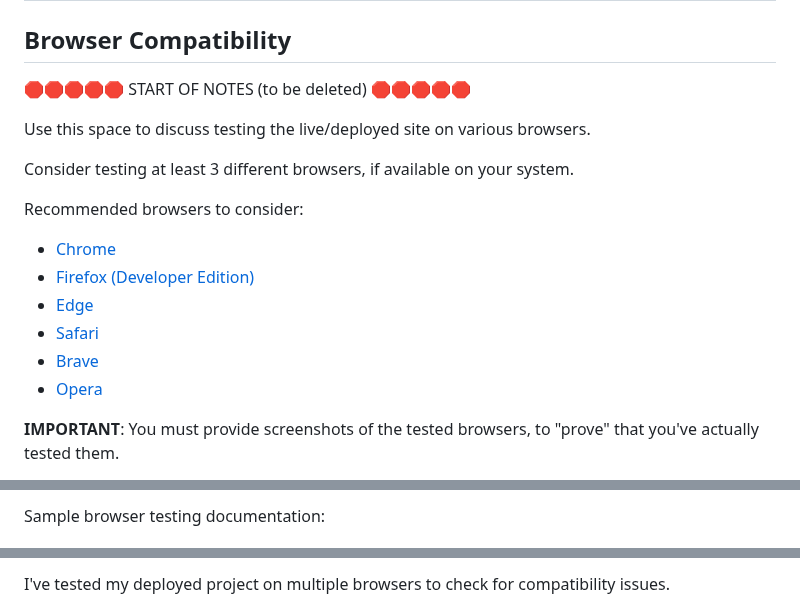
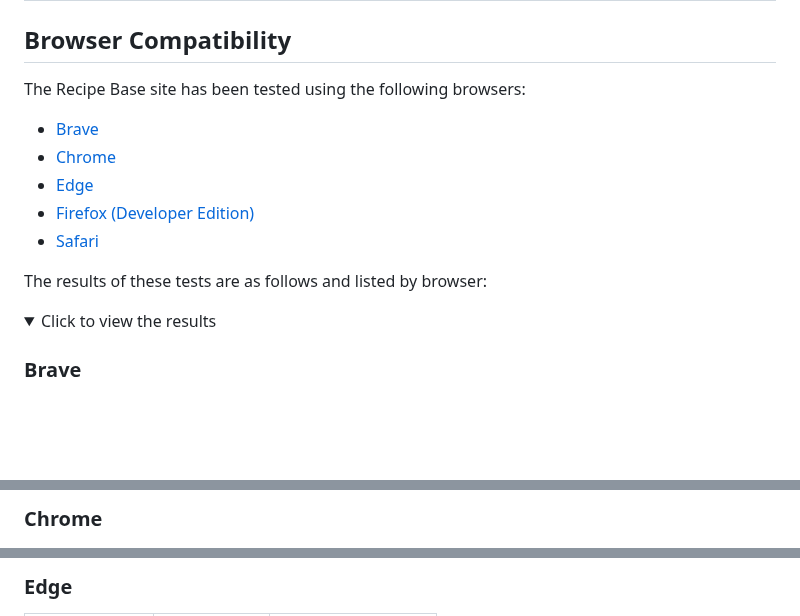
Before and after one commit to boderg/recipe-base, a Markdown page: TESTING.md, 3 parts joined by grey strips. Rendered like a GitHub page; folded sections open; blank space fills up the shorter version.

Commit message:
Set up tables for browser testing

```diff
--- a/TESTING.md
+++ b/TESTING.md
@@ -62,19 +62,18 @@ The recommended [PEP8 CI Python Linter](https://pep8ci.herokuapp.com) was used t
 
 ## Browser Compatibility
 
-🛑🛑🛑🛑🛑 START OF NOTES (to be deleted) 🛑🛑🛑🛑🛑
+The Recipe Base site has been tested using the following browsers:
 
-Use this space to discuss testing the live/deployed site on various browsers.
+- [Brave](https://brave.com/download)
+- [Chrome](https://www.google.com/chrome)
+- [Edge](https://www.microsoft.com/edge)
+- [Firefox (Developer Edition)](https://www.mozilla.org/firefox/developer)
+- [Safari](https://support.apple.com/downloads/safari)
 
-Consider testing at least 3 different browsers, if available on your system.
+The results of these tests are as follows and listed by browser:
 
-Recommended browsers to consider:
-- [Chrome](https://www.google.com/chrome)
-- [Firefox (Developer Edition)](https://www.mozilla.org/firefox/developer)
-- [Edge](https://www.microsoft.com/edge)
-- [Safari](https://support.apple.com/downloads/safari)
-- [Brave](https://brave.com/download)
-- [Opera](https://www.opera.com/download)
+<details>
+<summary>Click to view the results</summary>
 
-**IMPORTANT**: You must provide screenshots of the tested browsers, to "prove" that you've actually tested them.
+### Brave
 
@@ -84,3 +95,3 @@ If you use these, you must provide a link to the source used for attribution, an
 
-Sample browser testing documentation:
+### Chrome
 
@@ -88,3 +113,3 @@ Sample browser testing documentation:
 
-I've tested my deployed project on multiple browsers to check for compatibility issues.
+### Edge
 
```
Also changed, not shown: other parts of TESTING.md (+83 -13 lines).
